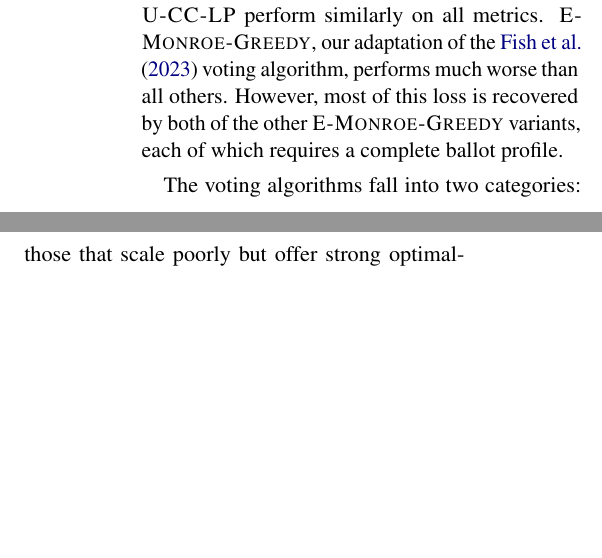
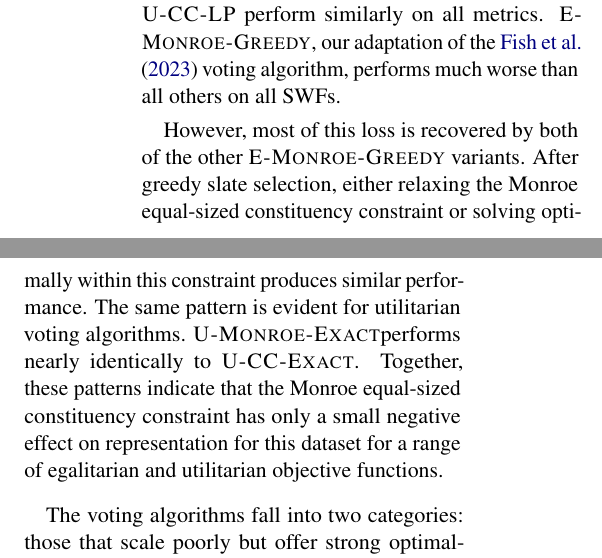
Before and after one commit to aaron-sandoval/generative_social_choice, a LaTeX paper (paper/paper.tex): two parts of the columns of page 9 of 19, joined at a grey line, cut so that both start at the same text, the shorter picture padded with empty space. Compiled offline with pdfLaTeX.

Commit message:
Add paragraph on Monroe constrain being nbd

```diff
--- a/paper/paper.tex
+++ b/paper/paper.tex
@@ -573,8 +573,9 @@ We also evaluate each voting algorithm on the social welfare functions from \Cre
 Using the 20 ballot profiles generated from GenerativeCC in the embedding ablation study (Appendix~\ref{app:embedding-ablation-details}), we produce the results in Figure~\ref{fig:sfws-voting-algs}.
 \Exact{} with a mild geometric transformation (\(p=1.5\)) behaves almost identically to the untransformed rule on this benchmark, so in the figure we additionally show a more aggressive transformation (\(p=6.0\)) for contrast.
 \Exact{}, \Greedy{}, and \LP{} perform similarly on all metrics.
-\GreedyMonroe{}, our adaptation of the \citet{fish-v2} voting algorithm, performs much worse than all others.
-However, most of this loss is recovered by both of the other \GreedyMonroe{} variants, each of which requires a complete ballot profile.
+\GreedyMonroe{}, our adaptation of the \citet{fish-v2} voting algorithm, performs much worse than all others on all SWFs.
+
+However, most of this loss is recovered by both of the other \GreedyMonroe{} variants. After greedy slate selection, either relaxing the Monroe equal-sized constituency constraint or solving optimally within this constraint produces similar performance. The same pattern is evident for utilitarian voting algorithms. \ExactMonroe performs nearly identically to \Exact. Together, these patterns indicate that the Monroe equal-sized constituency constraint has only a small negative effect on representation for this dataset for a range of egalitarian and utilitarian objective functions.
 
 The voting algorithms fall into two categories: those that scale poorly but offer strong optimality guarantees, and those that scale well but have no such guarantees.
 We use \Exact{} in the main pipeline because it is feasible at the scale of our benchmark and performs well on both empirical and axiomatic criteria.
```
Also changed, not shown: paper/paper.tex (2 more changed lines).
